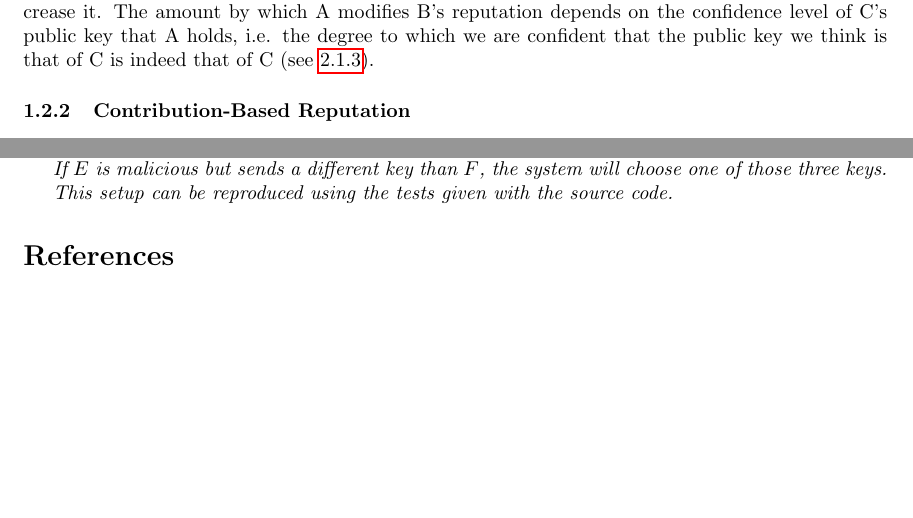
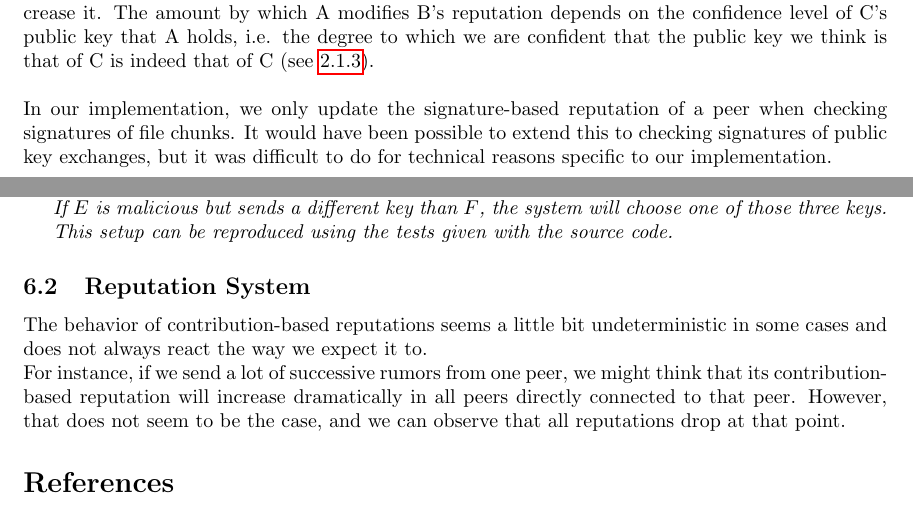
Before and after one commit to No-Trust/doc, a LaTeX paper (doc/write_up.tex): two parts of pages 2 and 9 of 10, joined at a grey line, cut so that both start at the same text, the shorter picture padded with empty space. Compiled offline with pdfLaTeX.

Commit message:
Minor edits for final submission

```diff
--- a/doc/write_up.tex
+++ b/doc/write_up.tex
@@ -86,6 +86,9 @@ Every time A receives signed data originating from C delivered by B (note that B
 \\\\
 If the data turns out to be authentic, then A will increase B's reputation, otherwise A will decrease it.
 The amount by which A modifies B's reputation depends on the confidence level of C's public key that A holds, i.e. the degree to which we are confident that the public key we think is that of C is indeed that of C (see \ref{sec:related-work-wot}).
+\\\\
+In our implementation, we only update the signature-based reputation of a peer when checking signatures of file chunks.
+It would have been possible to extend this to checking signatures of public key exchanges, but it was difficult to do for technical reasons specific to our implementation.
 
 \subsubsection{Contribution-Based Reputation}
 This type of reputation represents how much data B has delivered to A, relative to the total amount of data exchanged between the two.
@@ -367,7 +370,11 @@ Collision of two different keys for the same peer (same identifier) is possible.
 
 \end{exmp}
 
-
+\subsection{Reputation System}
+  The behavior of contribution-based reputations seems a little bit undeterministic in some cases and does not always react the way we expect it to.
+  \\
+  For instance, if we send a lot of successive rumors from one peer, we might think that its contribution-based reputation will increase dramatically in all peers directly connected to that peer.
+  However, that does not seem to be the case, and we can observe that all reputations drop at that point.
 
 
 \bibliography{references}{}
```
Also changed, not shown: doc/write_up.pdf, doc/write_up.tex (2 more changed lines).
